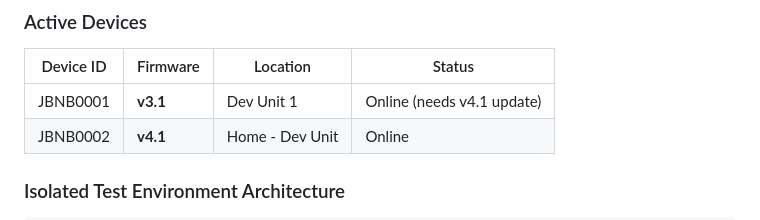
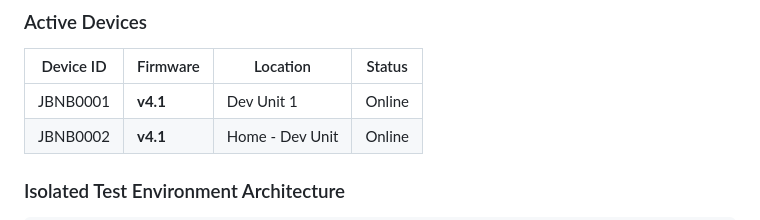
Before and after one commit to DataJamPulse/nbiot, a Markdown page: CLAUDE.md, the part around the change. Drawn GitHub-style.

Commit message:
docs: Both JBNB0001 and JBNB0002 now on v4.1
Co-Authored-By: Claude Opus 4.5 <noreply@anthropic.com>

```diff
--- a/CLAUDE.md
+++ b/CLAUDE.md
@@ -30,7 +30,7 @@ Use these agents for specific tasks:
 ### Active Devices
 | Device ID | Firmware | Location | Status |
 |-----------|----------|----------|--------|
-| JBNB0001 | **v3.1** | Dev Unit 1 | Online (needs v4.1 update) |
+| JBNB0001 | **v4.1** | Dev Unit 1 | Online |
 | JBNB0002 | **v4.1** | Home - Dev Unit | Online |
 
 ### Isolated Test Environment Architecture
```
